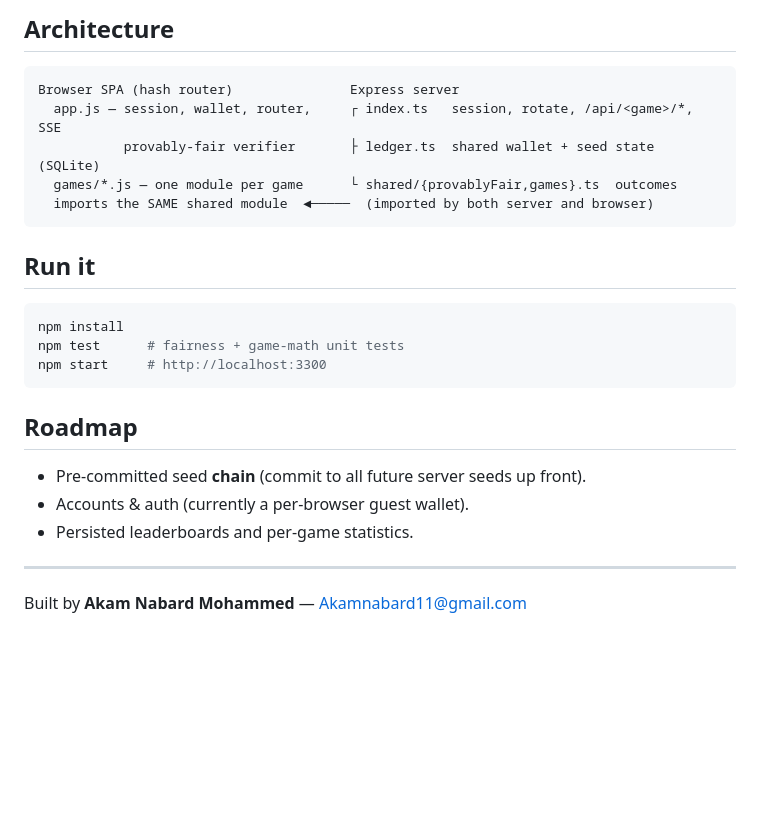
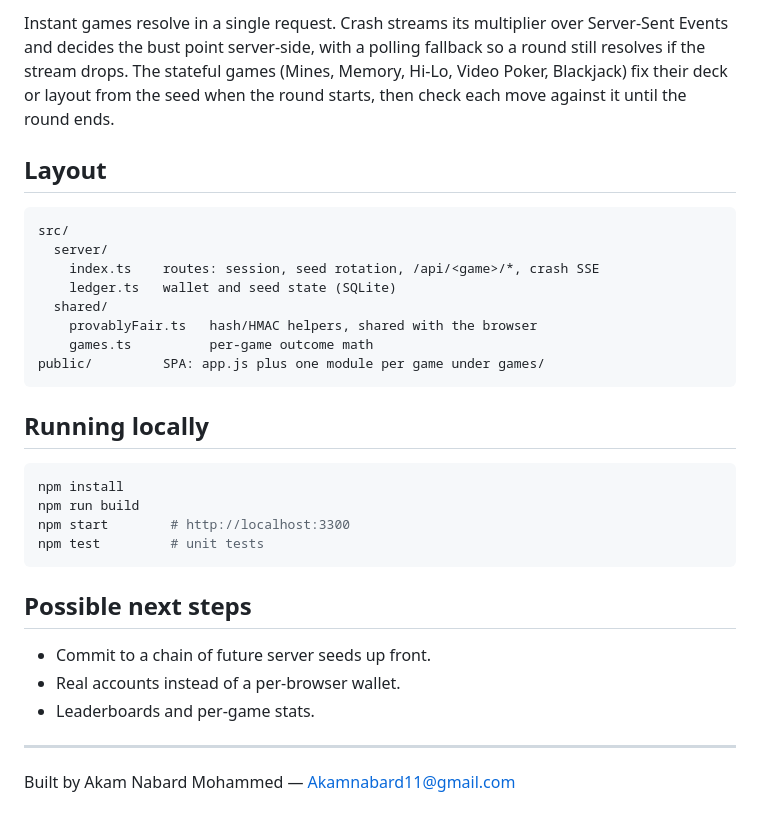
Before and after one commit to Akammina/FairHouse-, a Markdown page: README.md, the part around one of its changes. Drawn GitHub-style; blank space fills up the shorter version.

````diff
--- a/README.md
+++ b/README.md
@@ -64,28 +58,38 @@ and deals, and the poker/blackjack hand evaluators.
 
-## Architecture
+Instant games resolve in a single request. Crash streams its multiplier over
+Server-Sent Events and decides the bust point server-side, with a polling
+fallback so a round still resolves if the stream drops. The stateful games
+(Mines, Memory, Hi-Lo, Video Poker, Blackjack) fix their deck or layout from the
+seed when the round starts, then check each move against it until the round ends.
+
+## Layout
 
 ```
-Browser SPA (hash router)               Express server
-  app.js — session, wallet, router,     ┌ index.ts   session, rotate, /api/<game>/*, SSE
-           provably-fair verifier       ├ ledger.ts  shared wallet + seed state (SQLite)
-  games/*.js — one module per game      └ shared/{provablyFair,games}.ts  outcomes
-  imports the SAME shared module  ◄─────  (imported by both server and browser)
+src/
+  server/
+    index.ts    routes: session, seed rotation, /api/<game>/*, crash SSE
+    ledger.ts   wallet and seed state (SQLite)
+  shared/
+    provablyFair.ts   hash/HMAC helpers, shared with the browser
+    games.ts          per-game outcome math
+public/         SPA: app.js plus one module per game under games/
 ```
 
-## Run it
+## Running locally
 
 ```bash
 npm install
-npm test      # fairness + game-math unit tests
-npm start     # http://localhost:3300
+npm run build
+npm start        # http://localhost:3300
+npm test         # unit tests
 ```
 
-## Roadmap
+## Possible next steps
 
-- Pre-committed seed **chain** (commit to all future server seeds up front).
-- Accounts & auth (currently a per-browser guest wallet).
-- Persisted leaderboards and per-game statistics.
+- Commit to a chain of future server seeds up front.
+- Real accounts instead of a per-browser wallet.
+- Leaderboards and per-game stats.
 
 ---
 
-Built by **Akam Nabard Mohammed** — [Akamnabard11@gmail.com](mailto:Akamnabard11@gmail.com)
+Built by Akam Nabard Mohammed — [Akamnabard11@gmail.com](mailto:Akamnabard11@gmail.com)
````
Also changed, not shown: other parts of README.md (+39 -45 lines).
